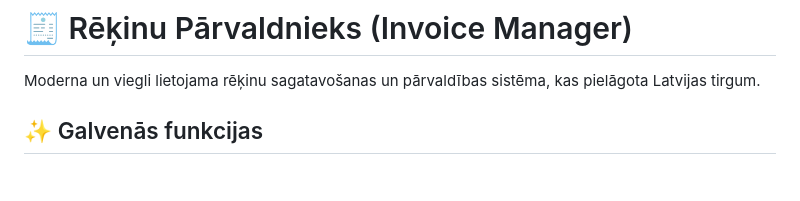
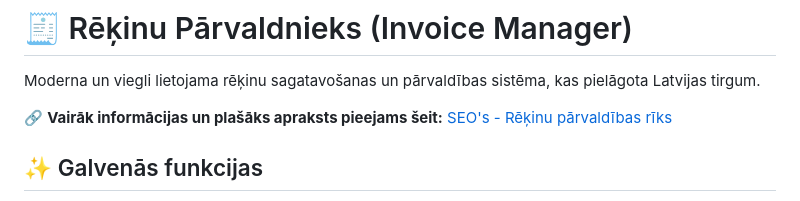
Before and after one commit to migors/rekinu-parvaldnieks, a Markdown page: README.md, the part around the change. GitHub-like rendering; blank space fills up the shorter version.

Commit message:
Docs: Add reference link to seos.lv

```diff
--- a/README.md
+++ b/README.md
@@ -1,6 +1,8 @@
 # 🧾 Rēķinu Pārvaldnieks (Invoice Manager)
 
 Moderna un viegli lietojama rēķinu sagatavošanas un pārvaldības sistēma, kas pielāgota Latvijas tirgum.
+
+🔗 **Vairāk informācijas un plašāks apraksts pieejams šeit:** [SEO's - Rēķinu pārvaldības rīks](https://seos.lv/noderigi/rekinu-parvaldibas-riks)
 
 ## ✨ Galvenās funkcijas
 
```
